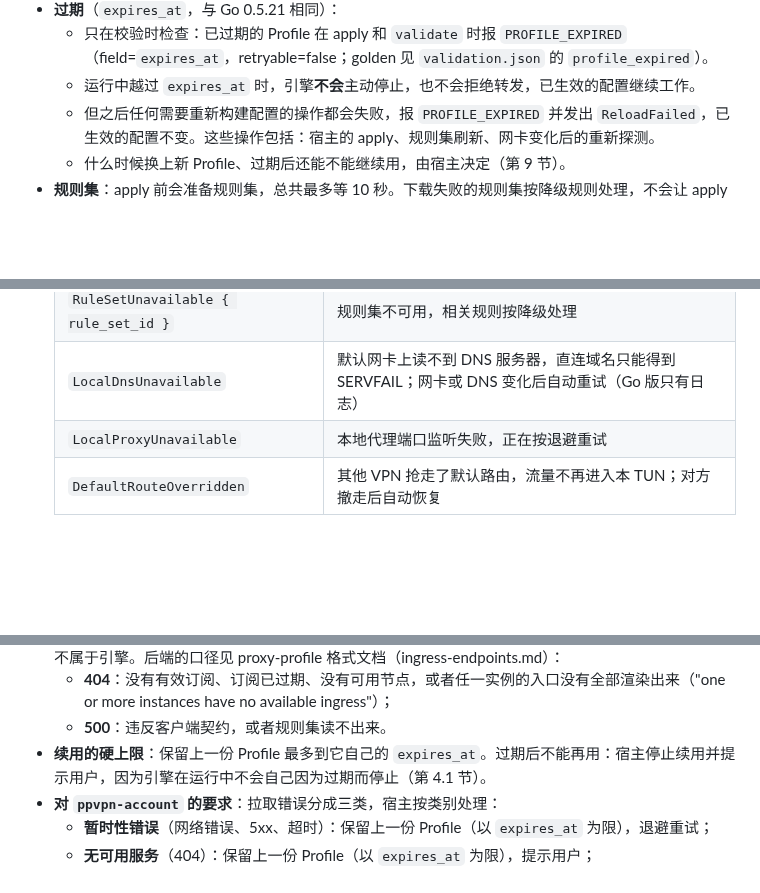
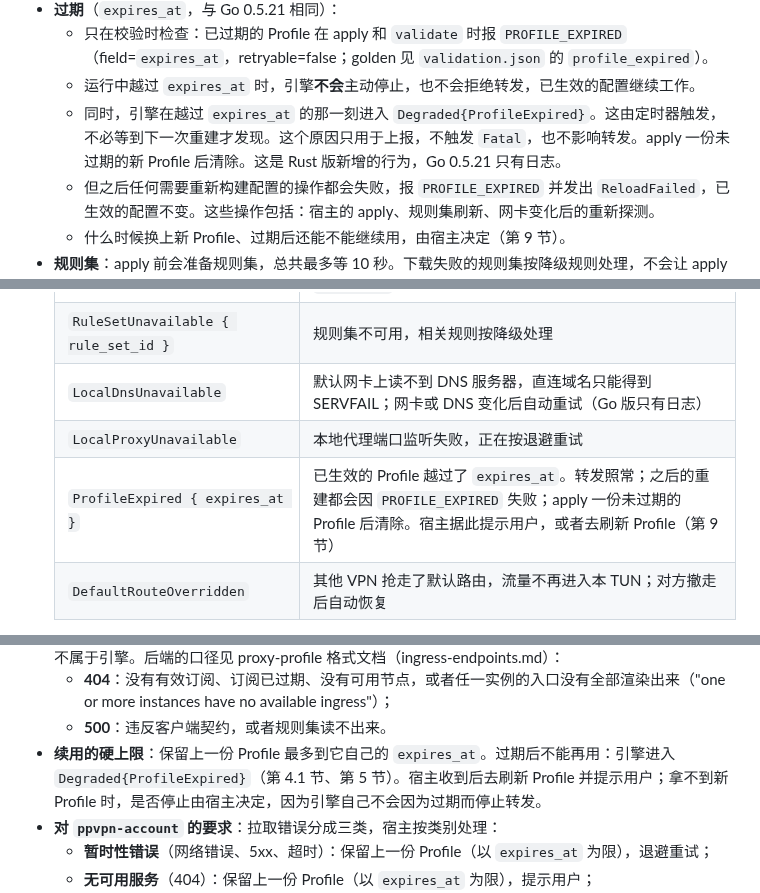
Before and after one commit to peakpassvpn/ppvpn-client, a Markdown page: docs/host-integration.md, 3 parts joined by grey strips. Drawn GitHub-style; blank space fills up the shorter version.

```diff
--- a/docs/host-integration.md
+++ b/docs/host-integration.md
@@ -134,6 +134,7 @@ pub fn validate(request: &ApplyRequest) -> Result<(), Error>; // 不需要实例
 - **过期**（`expires_at`，与 Go 0.5.21 相同）：
   - 只在校验时检查：已过期的 Profile 在 apply 和 `validate` 时报 `PROFILE_EXPIRED`（field=`expires_at`，retryable=false；golden 见 `validation.json` 的 `profile_expired`）。
   - 运行中越过 `expires_at` 时，引擎**不会**主动停止，也不会拒绝转发，已生效的配置继续工作。
+  - 同时，引擎在越过 `expires_at` 的那一刻进入 `Degraded{ProfileExpired}`。这由定时器触发，不必等到下一次重建才发现。这个原因只用于上报，不触发 `Fatal`，也不影响转发。apply 一份未过期的新 Profile 后清除。这是 Rust 版新增的行为，Go 0.5.21 只有日志。
   - 但之后任何需要重新构建配置的操作都会失败，报 `PROFILE_EXPIRED` 并发出 `ReloadFailed`，已生效的配置不变。这些操作包括：宿主的 apply、规则集刷新、网卡变化后的重新探测。
   - 什么时候换上新 Profile、过期后还能不能继续用，由宿主决定（第 9 节）。
 - **规则集**：apply 前会准备规则集，总共最多等 10 秒。下载失败的规则集按降级规则处理，不会让 apply 失败。之后的定时刷新和失败后的恢复都在引擎内部完成，每次状态变化发出 `RuleSetChanged`。宿主不需要（也没有）`reload`。
@@ -274,6 +275,7 @@ Stopped ──apply──▶ Configured ──start──▶ Running ⇄ Degrade
   | `RuleSetUnavailable { rule_set_id }` | 规则集不可用，相关规则按降级处理 |
   | `LocalDnsUnavailable` | 默认网卡上读不到 DNS 服务器，直连域名只能得到 SERVFAIL；网卡或 DNS 变化后自动重试（Go 版只有日志） |
   | `LocalProxyUnavailable` | 本地代理端口监听失败，正在按退避重试 |
+  | `ProfileExpired { expires_at }` | 已生效的 Profile 越过了 `expires_at`。转发照常；之后的重建都会因 `PROFILE_EXPIRED` 失败；apply 一份未过期的 Profile 后清除。宿主据此提示用户，或者去刷新 Profile（第 9 节） |
   | `DefaultRouteOverridden` | 其他 VPN 抢走了默认路由，流量不再进入本 TUN；对方撤走后自动恢复 |
 
 - **`Fatal`**：引擎无法自愈。宿主**丢弃并重建**实例；这是宿主重建实例的唯一理由，另外两个是 panic 和会话丢失。
@@ -372,7 +374,7 @@ pub struct Error {
 - 拉取 Profile 失败时，保留上一份可用的 Profile，不调用 apply。这一条属于 `ppvpn-account` 和宿主，不属于引擎。后端的口径见 proxy-profile 格式文档（ingress-endpoints.md）：
   - **404**：没有有效订阅、订阅已过期、没有可用节点，或者任一实例的入口没有全部渲染出来（"one or more instances have no available ingress"）；
   - **500**：违反客户端契约，或者规则集读不出来。
-- **续用的硬上限**：保留上一份 Profile 最多到它自己的 `expires_at`。过期后不能再用：宿主停止续用并提示用户，因为引擎在运行中不会自己因为过期而停止（第 4.1 节）。
+- **续用的硬上限**：保留上一份 Profile 最多到它自己的 `expires_at`。过期后不能再用：引擎进入 `Degraded{ProfileExpired}`（第 4.1 节、第 5 节）。宿主收到后去刷新 Profile 并提示用户；拿不到新 Profile 时，是否停止由宿主决定，因为引擎自己不会因为过期而停止转发。
 - **对 `ppvpn-account` 的要求**：拉取错误分成三类，宿主按类别处理：
   - **暂时性错误**（网络错误、5xx、超时）：保留上一份 Profile（以 `expires_at` 为限），退避重试；
   - **无可用服务**（404）：保留上一份 Profile（以 `expires_at` 为限），提示用户；
```
Also changed, not shown: other parts of docs/host-integration.md (+1 -0 lines), docs/rust-parity.md (+9 -0 lines).
